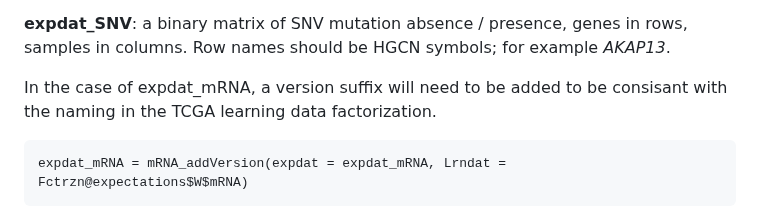
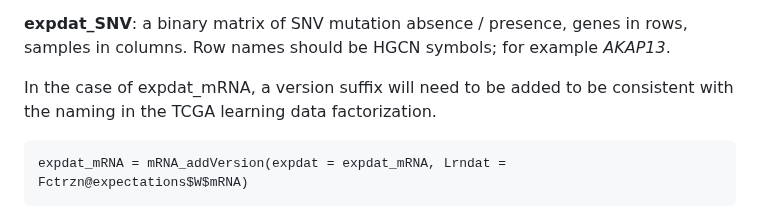
Before and after one commit to david-hirst/MOTL, a Markdown page: README.md, the part around the change. Drawn GitHub-style.

````diff
--- a/README.md
+++ b/README.md
@@ -97,7 +97,7 @@ Start with some or all of the following omics matrices, all with **features in r
 
 **expdat_SNV**: a binary matrix of SNV mutation absence / presence, genes in rows, samples in columns. Row names should be HGCN symbols; for example *AKAP13*.
 
-In the case of expdat_mRNA, a version suffix will need to be added to be consisant with the naming in the TCGA learning data factorization.
+In the case of expdat_mRNA, a version suffix will need to be added to be consistent with the naming in the TCGA learning data factorization.
 ```
 expdat_mRNA = mRNA_addVersion(expdat = expdat_mRNA, Lrndat = Fctrzn@expectations$W$mRNA)
 ```
````
